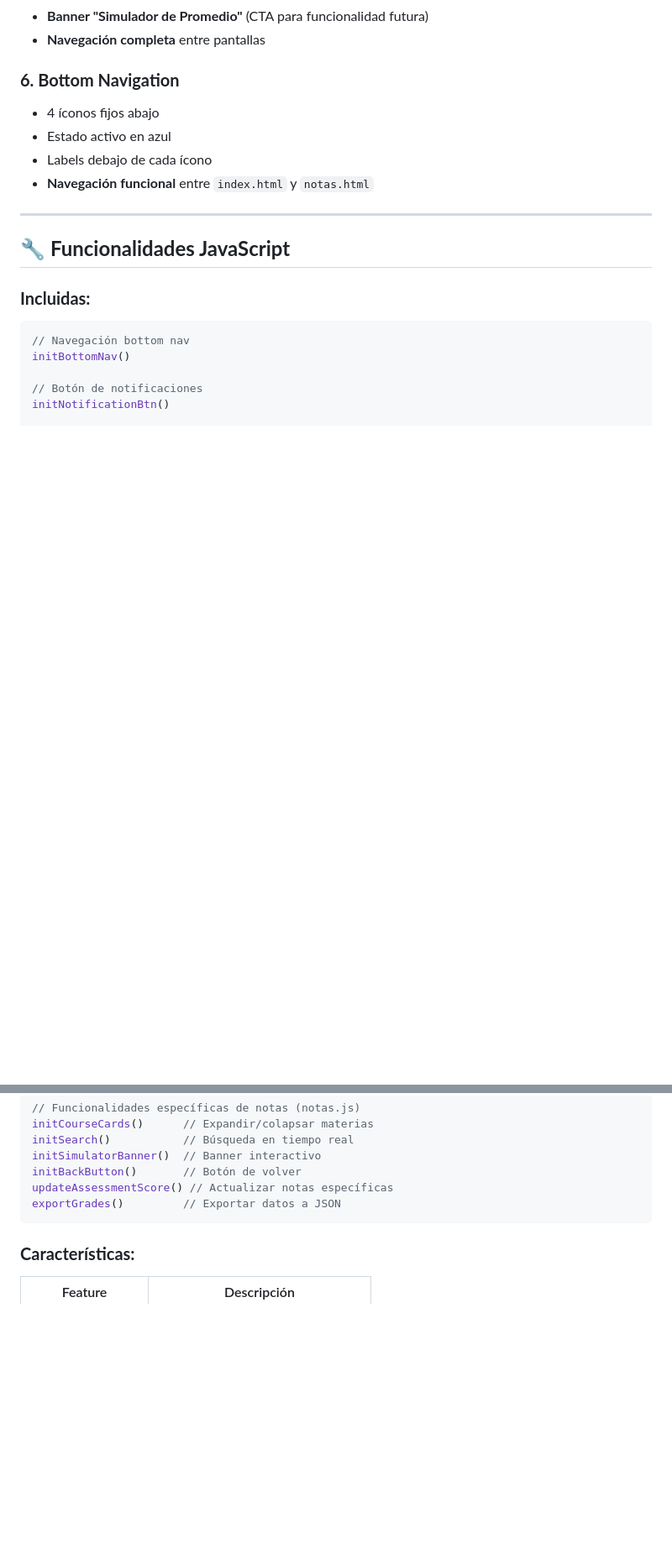
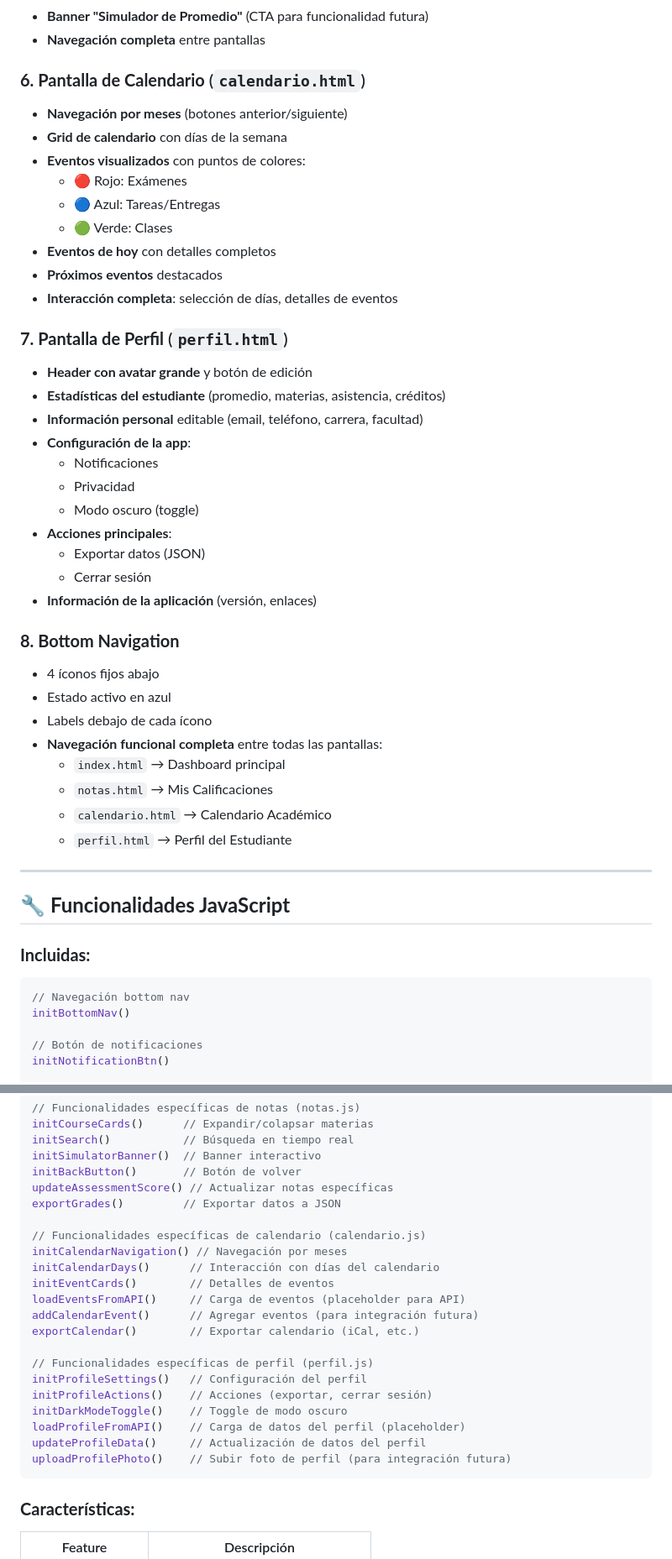
Before and after one commit to Toyoenohio/proyecto-manglar-uno, a Markdown page: README.md, 2 parts joined by grey strips. Shown at 84% size. Drawn GitHub-style; blank space fills up the shorter version.

Commit message:
Update README.md: Documentar pantallas de Calendario y Perfil
- Agregar estructura completa del proyecto
- Documentar features de Calendario y Perfil
- Actualizar URLs disponibles para todas las pantallas
- Actualizar To-Do list con tareas completadas
- Documentar funcionalidades JavaScript específicas
- Mantener consistencia con el diseño mobile-first

````diff
--- a/README.md
+++ b/README.md
@@ -159,11 +167,39 @@ python -m http.server 3000
 - **Banner "Simulador de Promedio"** (CTA para funcionalidad futura)
 - **Navegación completa** entre pantallas
 
-### **6. Bottom Navigation**
+### **6. Pantalla de Calendario** (`calendario.html`)
+- **Navegación por meses** (botones anterior/siguiente)
+- **Grid de calendario** con días de la semana
+- **Eventos visualizados** con puntos de colores:
+  - 🔴 Rojo: Exámenes
+  - 🔵 Azul: Tareas/Entregas
+  - 🟢 Verde: Clases
+- **Eventos de hoy** con detalles completos
+- **Próximos eventos** destacados
+- **Interacción completa**: selección de días, detalles de eventos
+
+### **7. Pantalla de Perfil** (`perfil.html`)
+- **Header con avatar grande** y botón de edición
+- **Estadísticas del estudiante** (promedio, materias, asistencia, créditos)
+- **Información personal** editable (email, teléfono, carrera, facultad)
+- **Configuración de la app**:
+  - Notificaciones
+  - Privacidad
+  - Modo oscuro (toggle)
+- **Acciones principales**:
+  - Exportar datos (JSON)
+  - Cerrar sesión
+- **Información de la aplicación** (versión, enlaces)
+
+### **8. Bottom Navigation**
 - 4 íconos fijos abajo
 - Estado activo en azul
 - Labels debajo de cada ícono
-- **Navegación funcional** entre `index.html` y `notas.html`
+- **Navegación funcional completa** entre todas las pantallas:
+  - `index.html` → Dashboard principal
+  - `notas.html` → Mis Calificaciones
+  - `calendario.html` → Calendario Académico
+  - `perfil.html` → Perfil del Estudiante
 
 ---
 
@@ -200,6 +236,22 @@ initSimulatorBanner()  // Banner interactivo
 initBackButton()       // Botón de volver
 updateAssessmentScore() // Actualizar notas específicas
 exportGrades()         // Exportar datos a JSON
+
+// Funcionalidades específicas de calendario (calendario.js)
+initCalendarNavigation() // Navegación por meses
+initCalendarDays()      // Interacción con días del calendario
+initEventCards()        // Detalles de eventos
+loadEventsFromAPI()     // Carga de eventos (placeholder para API)
+addCalendarEvent()      // Agregar eventos (para integración futura)
+exportCalendar()        // Exportar calendario (iCal, etc.)
+
+// Funcionalidades específicas de perfil (perfil.js)
+initProfileSettings()   // Configuración del perfil
+initProfileActions()    // Acciones (exportar, cerrar sesión)
+initDarkModeToggle()    // Toggle de modo oscuro
+loadProfileFromAPI()    // Carga de datos del perfil (placeholder)
+updateProfileData()     // Actualización de datos del perfil
+uploadProfilePhoto()    // Subir foto de perfil (para integración futura)
 ```
 
 ### **Características:**
````
Also changed, not shown: other parts of README.md (+19 -6 lines).
